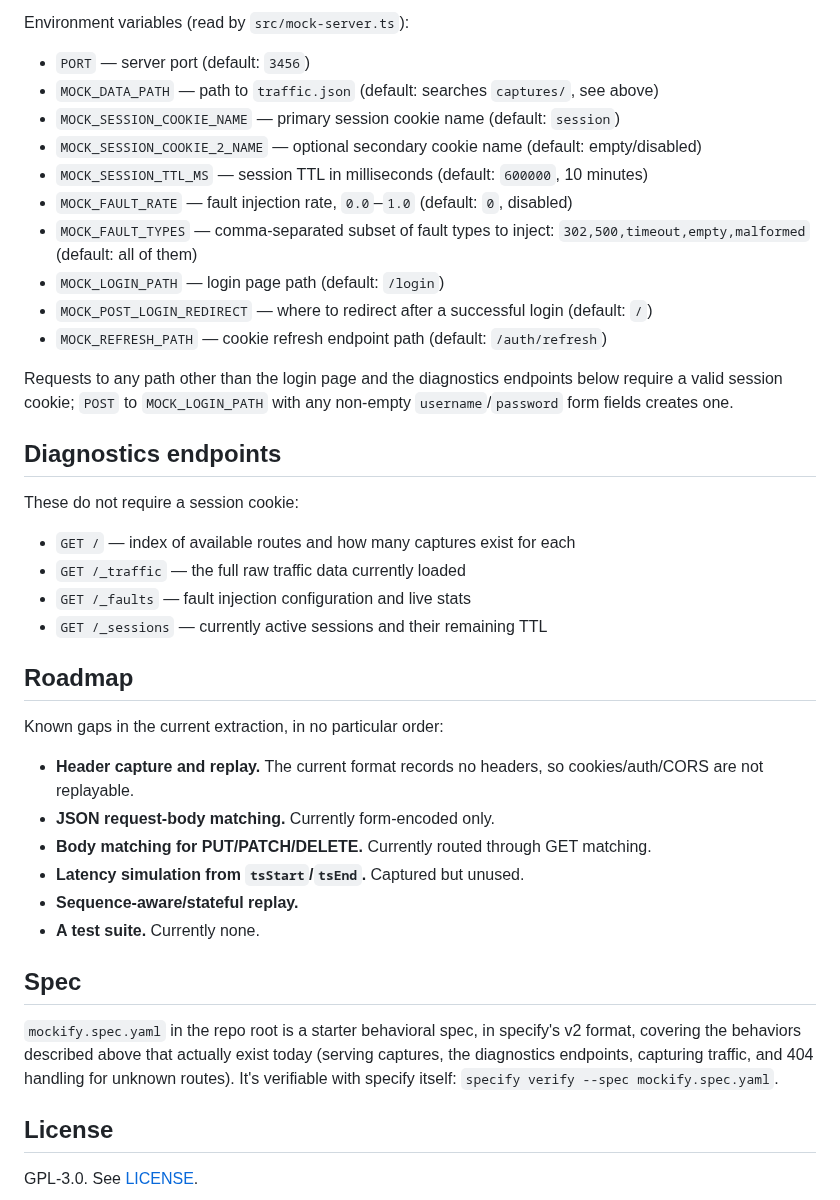
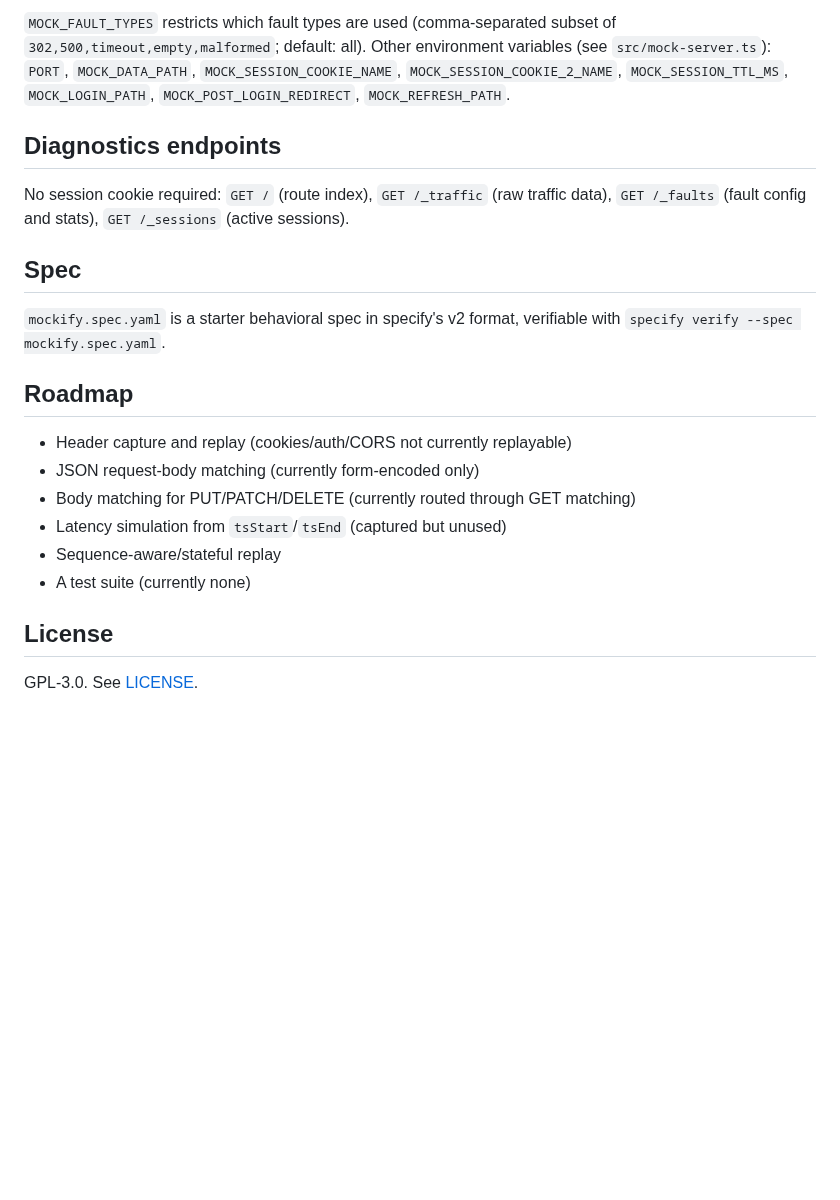
Before and after one commit to gm2211/mockify, a Markdown page: README.md, the part around one of its changes. Drawn GitHub-style; blank space fills up the shorter version.

````diff
--- a/README.md
+++ b/README.md
@@ -101,51 +45,23 @@ npm run serve:chaos
 ```
 
-Environment variables (read by `src/mock-server.ts`):
-
-- `PORT` — server port (default: `3456`)
-- `MOCK_DATA_PATH` — path to `traffic.json` (default: searches `captures/`, see above)
-- `MOCK_SESSION_COOKIE_NAME` — primary session cookie name (default: `session`)
-- `MOCK_SESSION_COOKIE_2_NAME` — optional secondary cookie name (default: empty/disabled)
-- `MOCK_SESSION_TTL_MS` — session TTL in milliseconds (default: `600000`, 10 minutes)
-- `MOCK_FAULT_RATE` — fault injection rate, `0.0`–`1.0` (default: `0`, disabled)
-- `MOCK_FAULT_TYPES` — comma-separated subset of fault types to inject: `302,500,timeout,empty,malformed` (default: all of them)
-- `MOCK_LOGIN_PATH` — login page path (default: `/login`)
-- `MOCK_POST_LOGIN_REDIRECT` — where to redirect after a successful login (default: `/`)
-- `MOCK_REFRESH_PATH` — cookie refresh endpoint path (default: `/auth/refresh`)
-
-Requests to any path other than the login page and the diagnostics
-endpoints below require a valid session cookie; `POST` to `MOCK_LOGIN_PATH`
-with any non-empty `username`/`password` form fields creates one.
+`MOCK_FAULT_TYPES` restricts which fault types are used (comma-separated subset of `302,500,timeout,empty,malformed`; default: all). Other environment variables (see `src/mock-server.ts`): `PORT`, `MOCK_DATA_PATH`, `MOCK_SESSION_COOKIE_NAME`, `MOCK_SESSION_COOKIE_2_NAME`, `MOCK_SESSION_TTL_MS`, `MOCK_LOGIN_PATH`, `MOCK_POST_LOGIN_REDIRECT`, `MOCK_REFRESH_PATH`.
 
 ## Diagnostics endpoints
 
-These do not require a session cookie:
+No session cookie required: `GET /` (route index), `GET /_traffic` (raw traffic data), `GET /_faults` (fault config and stats), `GET /_sessions` (active sessions).
 
-- `GET /` — index of available routes and how many captures exist for each
-- `GET /_traffic` — the full raw traffic data currently loaded
-- `GET /_faults` — fault injection configuration and live stats
-- `GET /_sessions` — currently active sessions and their remaining TTL
+## Spec
+
+`mockify.spec.yaml` is a starter behavioral spec in specify's v2 format, verifiable with `specify verify --spec mockify.spec.yaml`.
 
 ## Roadmap
 
-Known gaps in the current extraction, in no particular order:
-
-- **Header capture and replay.** The current format records no headers, so
-  cookies/auth/CORS are not replayable.
-- **JSON request-body matching.** Currently form-encoded only.
-- **Body matching for PUT/PATCH/DELETE.** Currently routed through GET
-  matching.
-- **Latency simulation from `tsStart`/`tsEnd`.** Captured but unused.
-- **Sequence-aware/stateful replay.**
-- **A test suite.** Currently none.
-
-## Spec
-
-`mockify.spec.yaml` in the repo root is a starter behavioral spec, in
-specify's v2 format, covering the behaviors described above that actually
-exist today (serving captures, the diagnostics endpoints, capturing
-traffic, and 404 handling for unknown routes). It's verifiable with
-specify itself: `specify verify --spec mockify.spec.yaml`.
+- Header capture and replay (cookies/auth/CORS not currently replayable)
+- JSON request-body matching (currently form-encoded only)
+- Body matching for PUT/PATCH/DELETE (currently routed through GET matching)
+- Latency simulation from `tsStart`/`tsEnd` (captured but unused)
+- Sequence-aware/stateful replay
+- A test suite (currently none)
 
 ## License
 
````
Also changed, not shown: other parts of README.md (+12 -68 lines), assets/demo.gif (added), 1 other file.
